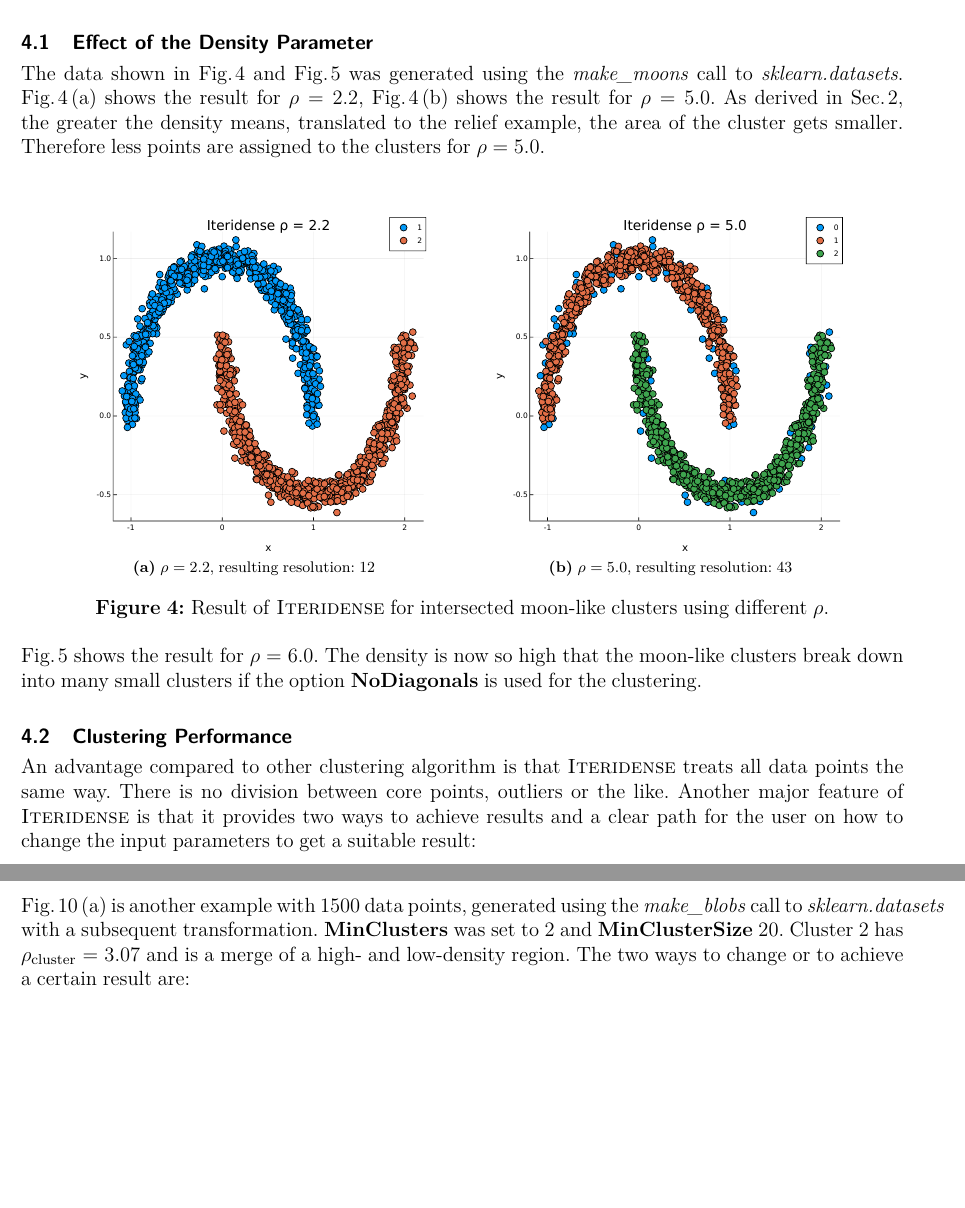
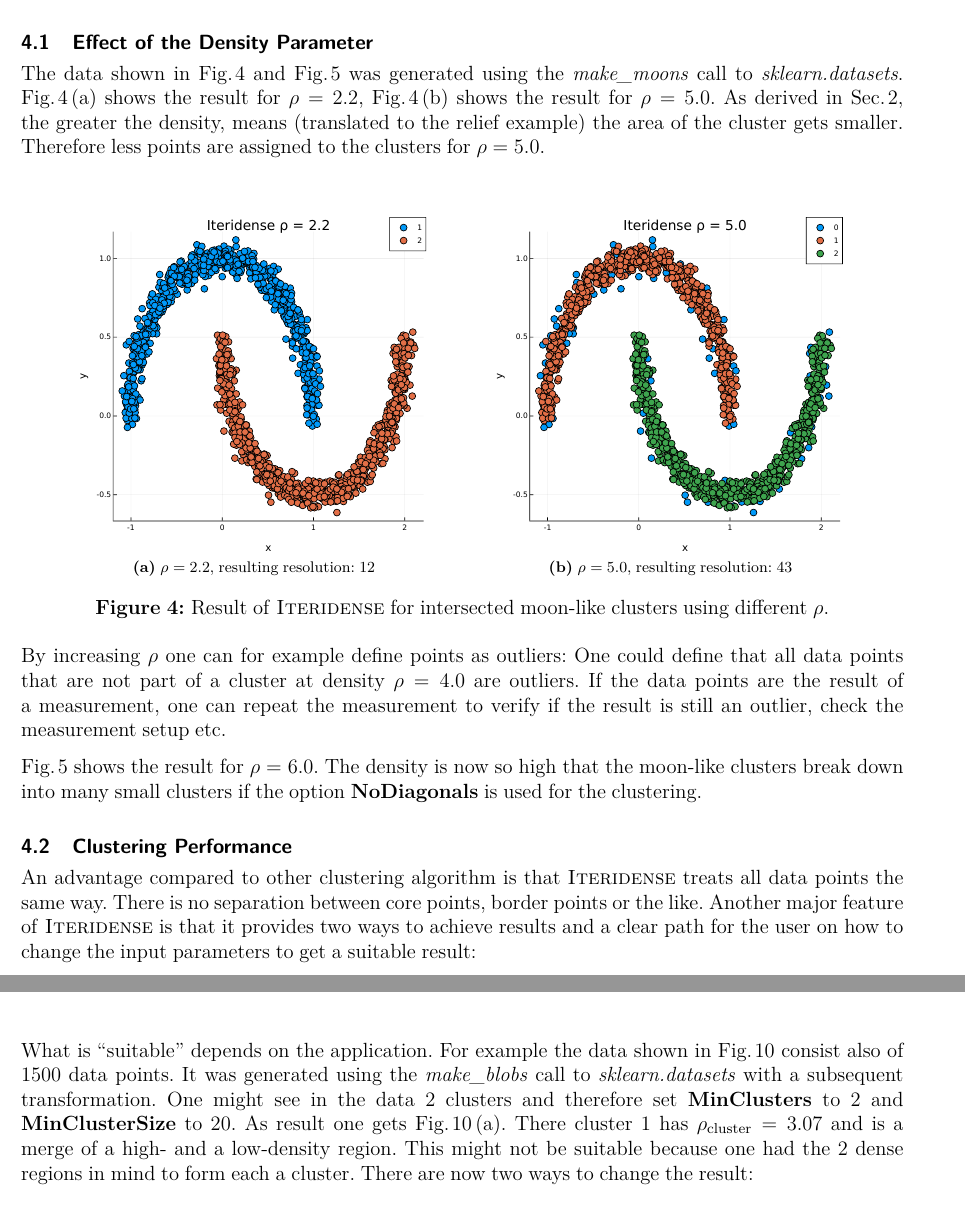
Before and after one commit to donovaly/Iteridense-package, a LaTeX paper (docs/Iteridense-clustering.tex): two parts of pages 6 and 7 of 14 before the commit and two parts of pages 6 and 10 of 14 after it, joined at a grey line, cut so that both start at the same text, the shorter picture padded with empty space. Compiled offline with pdfLaTeX; the source files are stored in an older character set and shown here as Unicode.

Commit message:
docs: polish and improve wording

```diff
--- a/docs/Iteridense-clustering.tex
+++ b/docs/Iteridense-clustering.tex
@@ -393,8 +393,8 @@ The data shown in \ref{fig:Result-of-the} and \ref{fig:Effect-of-a}
 was generated using the \emph{make\_moons }call to \emph{sklearn.datasets}.
 \ref{fig:Result-of-the}\,(a) shows the result for $\rho=2.2$, \ref{fig:Result-of-the}\,(b)
 shows the result for $\rho=5.0$. As derived in \ref{sec:Derivation-of-the},
-the greater the density means, translated to the relief example, the
-area of the cluster gets smaller. Therefore less points are assigned
+the greater the density, means (translated to the relief example)
+the area of the cluster gets smaller. Therefore less points are assigned
 to the clusters for $\rho=5.0$.
 
 \begin{figure}[h]
@@ -410,6 +410,12 @@ to the clusters for $\rho=5.0$.
 \caption{\label{fig:Result-of-the}Result of \noun{Iteridense} for intersected
 moon-like clusters using different $\rho$.}
 \end{figure}
+
+By increasing $\rho$ one can for example define points as outliers:
+One could define that all data points that are not part of a cluster
+at density $\rho=4.0$ are outliers. If the data points are the result
+of a measurement, one can repeat the measurement to verify if the
+result is still an outlier, check the measurement setup etc.
 
 \ref{fig:Effect-of-a} shows the result for $\rho=6.0$. The density
 is now so high that the moon-like clusters break down into many small
@@ -434,10 +440,10 @@ evaluate neighbor cells on the clustering result.}
 \subsection{Clustering Performance\label{subsec:Clustering-Performance}}
 
 An advantage compared to other clustering algorithm is that \noun{Iteridense}
-treats all data points the same way. There is no division between
-core points, outliers or the like. Another major feature of \noun{Iteridense}
+treats all data points the same way. There is no separation between
+core points, border points or the like. Another major feature of \noun{Iteridense}
 is that it provides two ways to achieve results and a clear path for
-the user on how to change the input parameters to get a suitable result:\pagebreak{}
+the user on how to change the input parameters to get a suitable result:
 \begin{itemize}
 \item Either start with a low $\rho$ and increase it gradually to get a
 suitable result. If the result is not suitable, look at the resulting
@@ -532,12 +537,16 @@ with $\epsilon\le0.2$.}
 with $\epsilon>0.2$.}
 \end{figure}
 
-\ref{fig:Result-of-Iteridense-NoisyBlobs}\,(a) is another example
-with 1500~data points, generated using the \emph{make\_blobs }call
-to \emph{sklearn.datasets} with a subsequent transformation. \textbf{MinClusters}
-was set to 2 and \textbf{MinClusterSize} 20. Cluster~2 has $\rho_{\mathrm{cluster}}=3.07$
-and is a merge of a high- and low-density region. The two ways to
-change or to achieve a certain result are:\pagebreak{}
+\newpage What is ``suitable'' depends on the application. For example
+the data shown in \ref{fig:Result-of-Iteridense-NoisyBlobs} consist
+also of 1500~data points. It was generated using the \emph{make\_blobs
+}call to \emph{sklearn.datasets} with a subsequent transformation.
+One might see in the data 2~clusters and therefore set \textbf{MinClusters}
+to 2 and \textbf{MinClusterSize} to 20. As result one gets \ref{fig:Result-of-Iteridense-NoisyBlobs}\,(a).
+There cluster~1 has $\rho_{\mathrm{cluster}}=3.07$ and is a merge
+of a high- and a low-density region. This might not be suitable because
+one had the 2 dense regions in mind to form each a cluster. There
+are now two ways to change the result:
 \begin{itemize}
 \item Either set \textbf{MinClusters} to 3 to get two clusters with a high
 density and one with a lower density, see \ref{fig:Result-of-Iteridense-NoisyBlobs}\,(b).
```
Also changed, not shown: docs/Iteridense-clustering.pdf, docs/Iteridense-clustering.tex (36 more changed lines), 1 other file.
